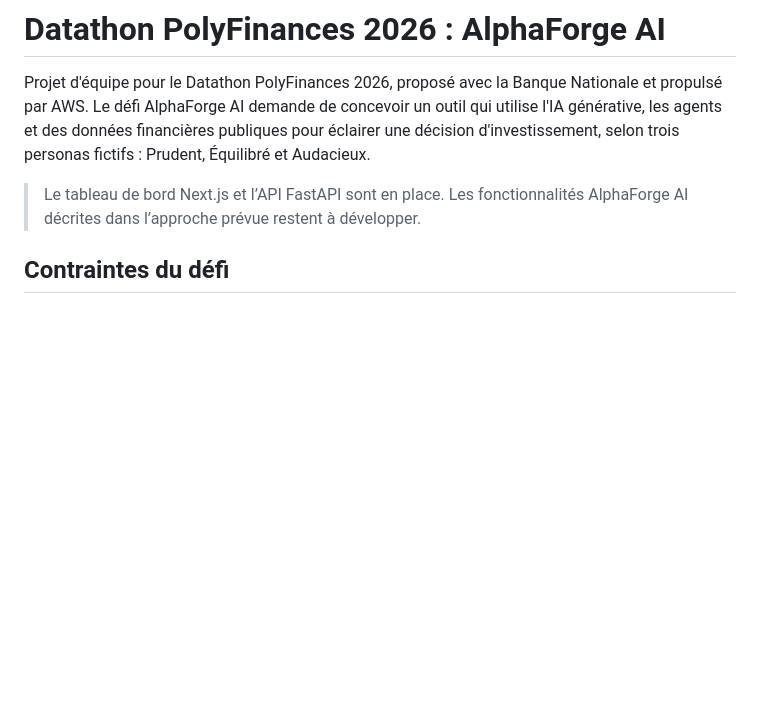
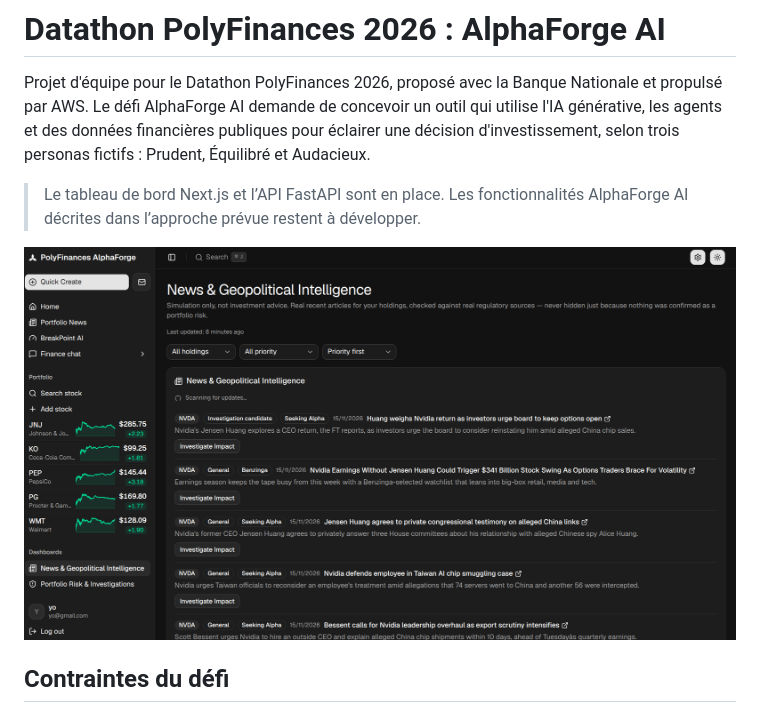
Before and after one commit to tarteeg/datathon-polyfinance, a Markdown page: README.md, the part around the change. GitHub-like rendering; pictures changed too: docs/images/news-geopolitical-intelligence.png (added); blank space fills up the shorter version.

Commit message:
docs: add news and geopolitical intelligence screenshot to README

```diff
--- a/README.md
+++ b/README.md
@@ -3,6 +3,8 @@
 Projet d'équipe pour le Datathon PolyFinances 2026, proposé avec la Banque Nationale et propulsé par AWS. Le défi AlphaForge AI demande de concevoir un outil qui utilise l'IA générative, les agents et des données financières publiques pour éclairer une décision d'investissement, selon trois personas fictifs : Prudent, Équilibré et Audacieux.
 
 > Le tableau de bord Next.js et l’API FastAPI sont en place. Les fonctionnalités AlphaForge AI décrites dans l’approche prévue restent à développer.
+
+![Page Actualités et intelligence géopolitique de PolyFinances AlphaForge, avec le portefeuille simulé dans la barre latérale et les articles récents classés par priorité](docs/images/news-geopolitical-intelligence.png)
 
 ## Contraintes du défi
 
```
